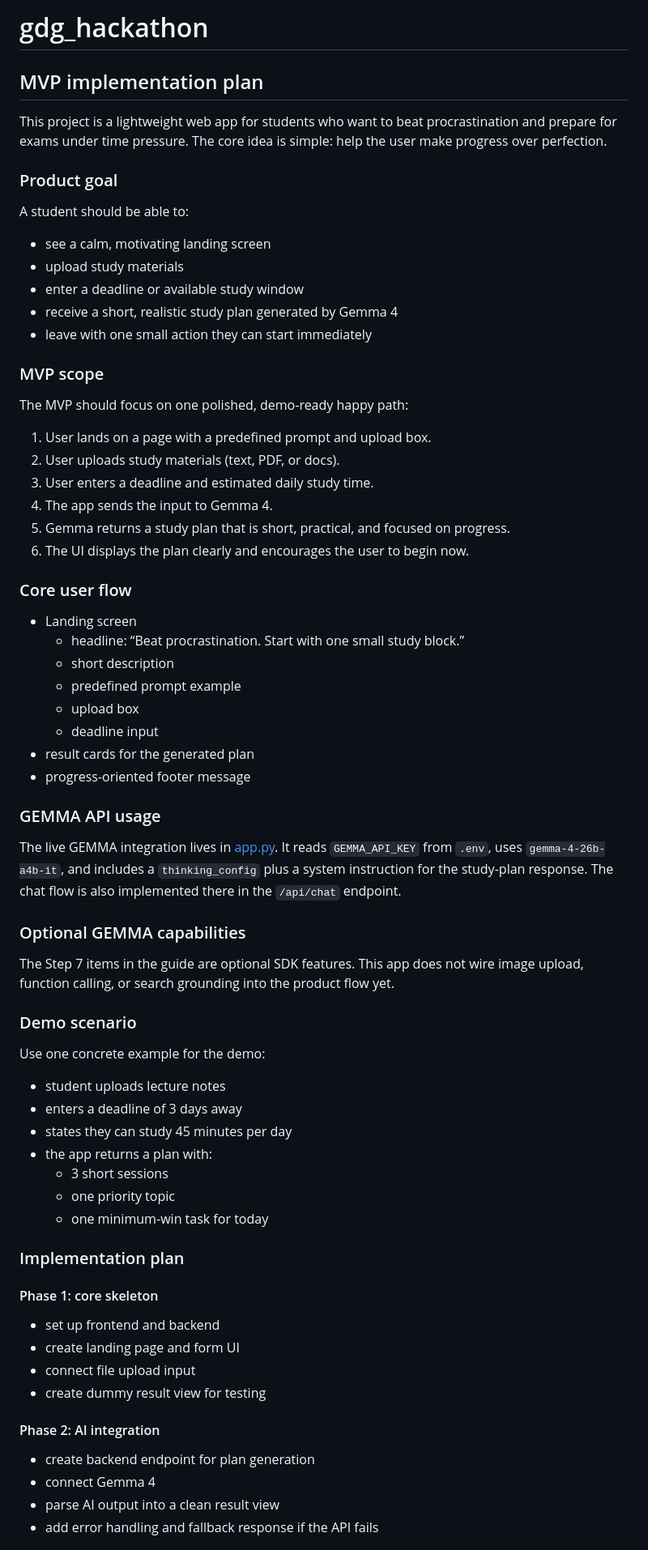
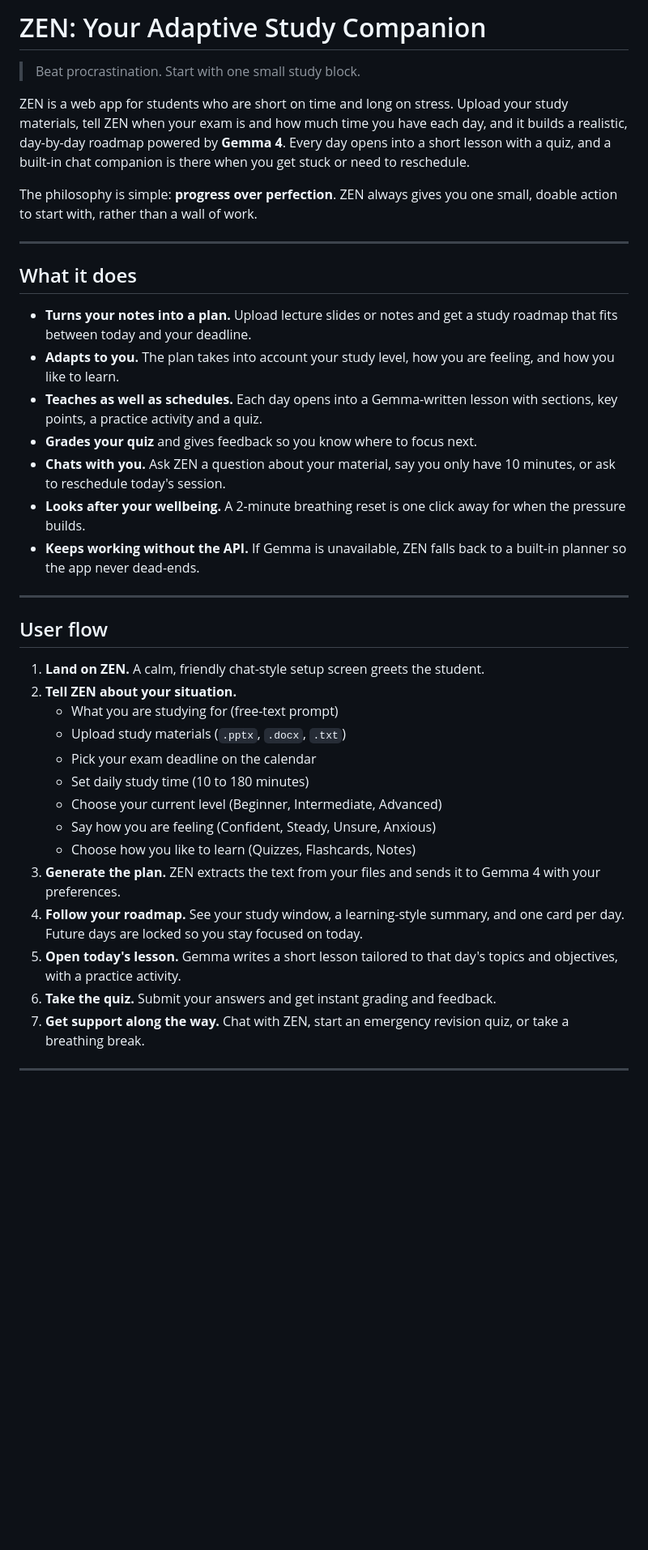
Before and after one commit to kayma0/gdg_hackathon, a Markdown page: README.md, the part around one of its changes. Shown at 81% size. Drawn GitHub-style; blank space fills up the shorter version.

```diff
--- a/README.md
+++ b/README.md
@@ -1,62 +1,41 @@
-# gdg_hackathon
+# ZEN: Your Adaptive Study Companion
 
-## MVP implementation plan
+> Beat procrastination. Start with one small study block.
 
-This project is a lightweight web app for students who want to beat procrastination and prepare for exams under time pressure. The core idea is simple: help the user make progress over perfection.
+ZEN is a web app for students who are short on time and long on stress. Upload your study materials, tell ZEN when your exam is and how much time you have each day, and it builds a realistic, day-by-day roadmap powered by **Gemma 4**. Every day opens into a short lesson with a quiz, and a built-in chat companion is there when you get stuck or need to reschedule.
 
-### Product goal
-A student should be able to:
-- see a calm, motivating landing screen
-- upload study materials
-- enter a deadline or available study window
-- receive a short, realistic study plan generated by Gemma 4
-- leave with one small action they can start immediately
+The philosophy is simple: **progress over perfection**. ZEN always gives you one small, doable action to start with, rather than a wall of work.
 
-### MVP scope
-The MVP should focus on one polished, demo-ready happy path:
-1. User lands on a page with a predefined prompt and upload box.
-2. User uploads study materials (text, PDF, or docs).
-3. User enters a deadline and estimated daily study time.
-4. The app sends the input to Gemma 4.
-5. Gemma returns a study plan that is short, practical, and focused on progress.
-6. The UI displays the plan clearly and encourages the user to begin now.
+---
 
-### Core user flow
-- Landing screen
-  - headline: “Beat procrastination. Start with one small study block.”
-  - short description
-  - predefined prompt example
-  - upload box
-  - deadline input
-- result cards for the generated plan
-- progress-oriented footer message
+## What it does
 
-### GEMMA API usage
-The live GEMMA  integration lives in [app.py](app.py). It reads `GEMMA_API_KEY` from `.env`, uses `gemma-4-26b-a4b-it`, and includes a `thinking_config` plus a system instruction for the study-plan response. The chat flow is also implemented there in the `/api/chat` endpoint.
+- **Turns your notes into a plan.** Upload lecture slides or notes and get a study roadmap that fits between today and your deadline.
+- **Adapts to you.** The plan takes into account your study level, how you are feeling, and how you like to learn.
+- **Teaches as well as schedules.** Each day opens into a Gemma-written lesson with sections, key points, a practice activity and a quiz.
+- **Grades your quiz** and gives feedback so you know where to focus next.
+- **Chats with you.** Ask ZEN a question about your material, say you only have 10 minutes, or ask to reschedule today's session.
+- **Looks after your wellbeing.** A 2-minute breathing reset is one click away for when the pressure builds.
+- **Keeps working without the API.** If Gemma is unavailable, ZEN falls back to a built-in planner so the app never dead-ends.
 
-### Optional GEMMA capabilities
-The Step 7 items in the guide are optional SDK features. This app does not wire image upload, function calling, or search grounding into the product flow yet.
+---
 
-### Demo scenario
-Use one concrete example for the demo:
-- student uploads lecture notes
-- enters a deadline of 3 days away
-- states they can study 45 minutes per day
-- the app returns a plan with:
-  - 3 short sessions
-  - one priority topic
-  - one minimum-win task for today
+## User flow
 
-### Implementation plan
-#### Phase 1: core skeleton
-- set up frontend and backend
-- create landing page and form UI
-- connect file upload input
-- create dummy result view for testing
+1. **Land on ZEN.** A calm, friendly chat-style setup screen greets the student.
+2. **Tell ZEN about your situation.**
+   - What you are studying for (free-text prompt)
+   - Upload study materials (`.pptx`, `.docx`, `.txt`)
+   - Pick your exam deadline on the calendar
+   - Set daily study time (10 to 180 minutes)
+   - Choose your current level (Beginner, Intermediate, Advanced)
+   - Say how you are feeling (Confident, Steady, Unsure, Anxious)
+   - Choose how you like to learn (Quizzes, Flashcards, Notes)
+3. **Generate the plan.** ZEN extracts the text from your files and sends it to Gemma 4 with your preferences.
+4. **Follow your roadmap.** See your study window, a learning-style summary, and one card per day. Future days are locked so you stay focused on today.
+5. **Open today's lesson.** Gemma writes a short lesson tailored to that day's topics and objectives, with a practice activity.
+6. **Take the quiz.** Submit your answers and get instant grading and feedback.
+7. **Get support along the way.** Chat with ZEN, start an emergency revision quiz, or take a breathing break.
 
-#### Phase 2: AI integration
-- create backend endpoint for plan generation
-- connect Gemma 4
-- parse AI output into a clean result view
-- add error handling and fallback response if the API fails
+---
 
```
Also changed, not shown: other parts of README.md (+94 -55 lines).
